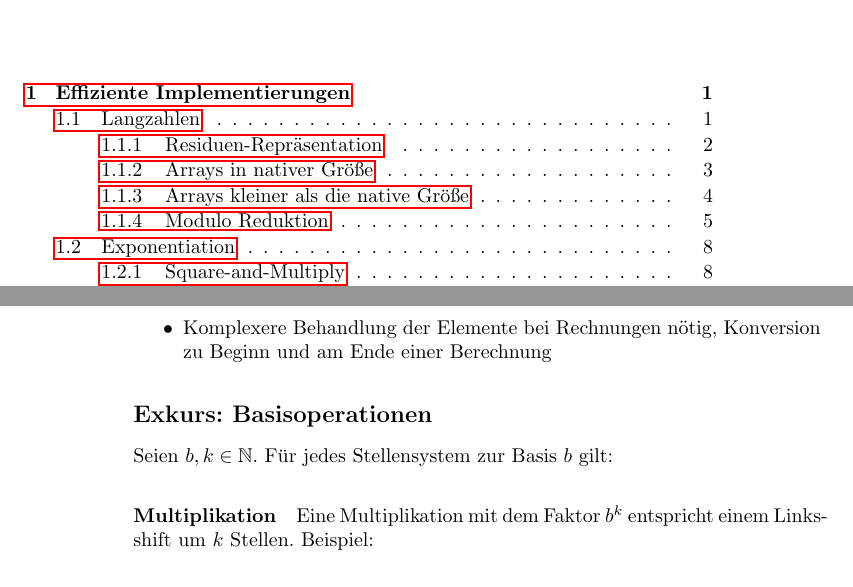
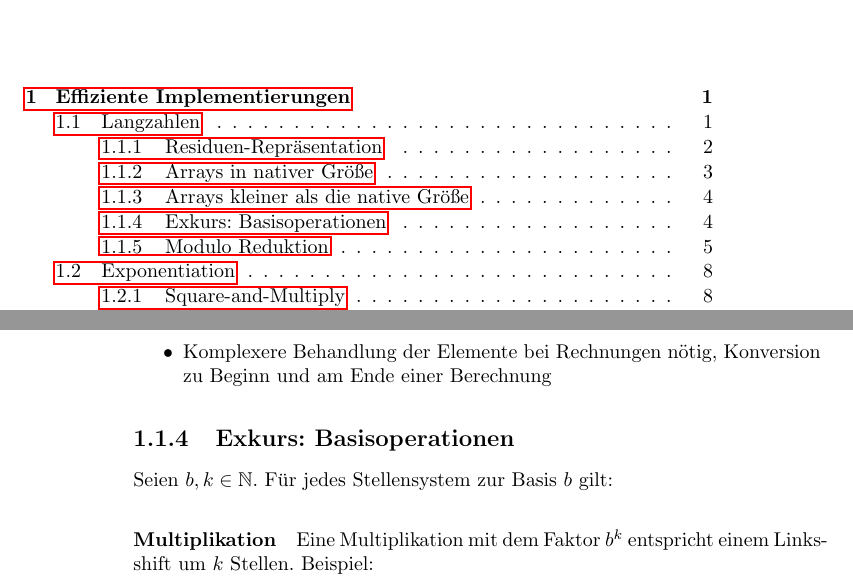
Before and after one commit to kathariemer/its26.applied-crypto, a LaTeX book (main.tex, which reads chapters/1-implementation.tex): two parts of pages 3 and 8 of 49, joined at a grey line, cut so that both start at the same text. Compiled offline with pdfLaTeX.

Commit message:
fix: numbering of subsection

```diff
--- a/chapters/1-implementation.tex
+++ b/chapters/1-implementation.tex
@@ -159,7 +159,7 @@ notwendig wird.
 \end{itemize}
 
 %%% subsection %%%
-\subsection*{Exkurs: Basisoperationen}
+\subsection{Exkurs: Basisoperationen}
 
 Seien $b, k \in \mathbb{N}$. Für jedes Stellensystem zur Basis $b$ gilt:
 
```
